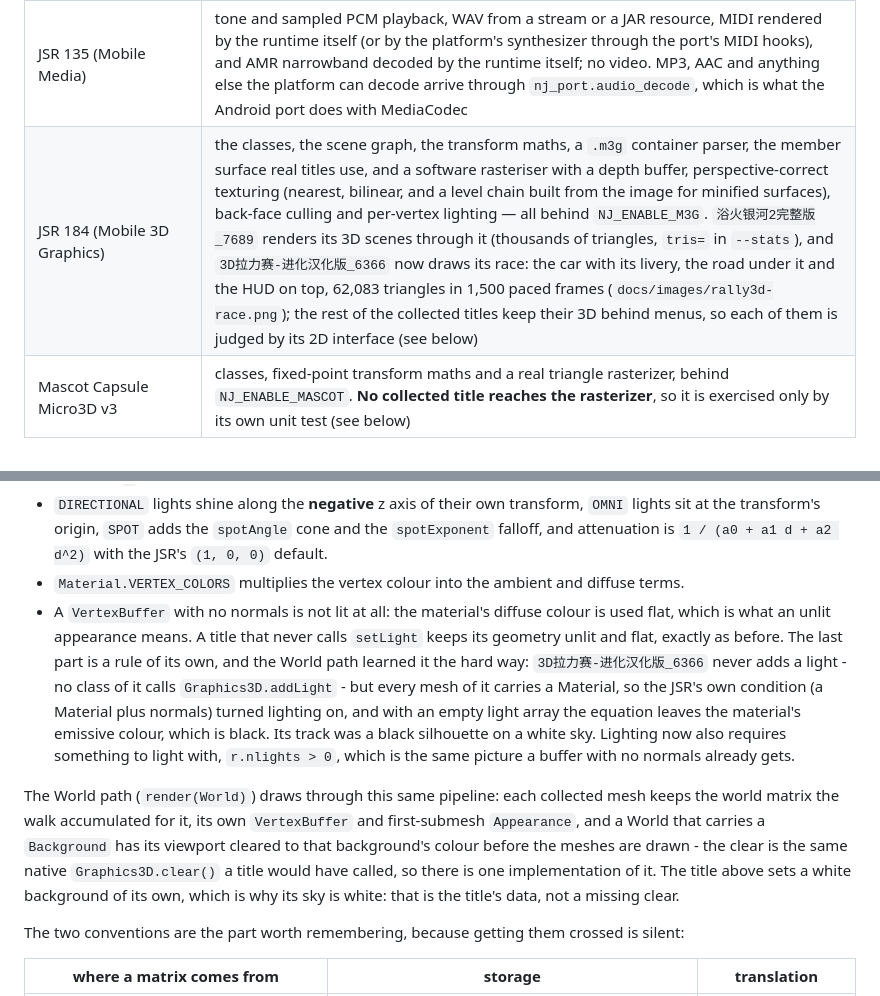
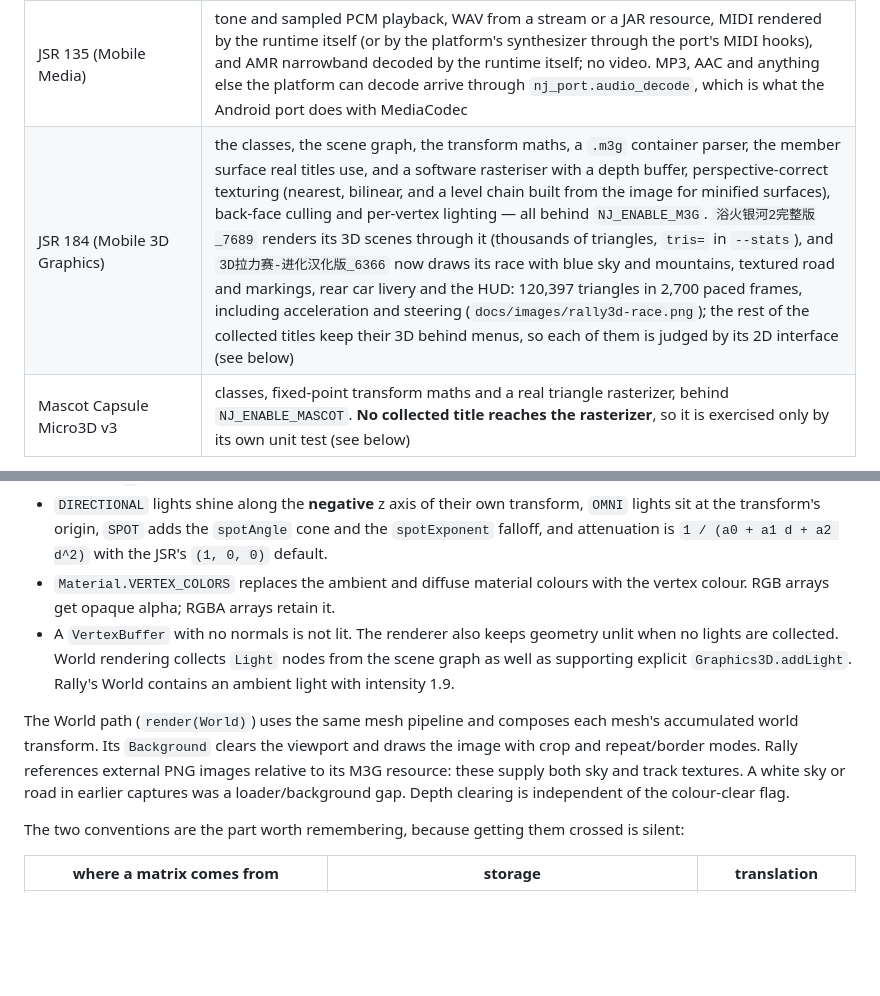
Before and after one commit to lucinhu/nano_j2me, a Markdown page: docs/COMPATIBILITY.md, 2 parts joined by grey strips. GitHub-like rendering; blank space fills up the shorter version.

```diff
--- a/docs/COMPATIBILITY.md
+++ b/docs/COMPATIBILITY.md
@@ -17,7 +17,7 @@ to be one of the gaps listed here, and knowing which one saves an afternoon.
 | JSR 256 (Sensor) | implemented: `findSensors`, `getSensorConnection`, channels, measurement ranges and data listeners, with the sensors themselves supplied by the port (`nj_port.sensor_list/open/read/close`). A port that has none reports none. Conditions are not evaluated — `addCondition` raises `UnsupportedOperationException` — and availability push answers `false` |
 | JSR 120/205 (messaging) | classes present; connections refuse the same way |
 | JSR 135 (Mobile Media) | tone and sampled PCM playback, WAV from a stream or a JAR resource, MIDI rendered by the runtime itself (or by the platform's synthesizer through the port's MIDI hooks), and AMR narrowband decoded by the runtime itself; no video. MP3, AAC and anything else the platform can decode arrive through `nj_port.audio_decode`, which is what the Android port does with MediaCodec |
-| JSR 184 (Mobile 3D Graphics) | the classes, the scene graph, the transform maths, a `.m3g` container parser, the member surface real titles use, and a software rasteriser with a depth buffer, perspective-correct texturing (nearest, bilinear, and a level chain built from the image for minified surfaces), back-face culling and per-vertex lighting — all behind `NJ_ENABLE_M3G`. `浴火银河2完整版_7689` renders its 3D scenes through it (thousands of triangles, `tris=` in `--stats`), and `3D拉力赛-进化汉化版_6366` now draws its race: the car with its livery, the road under it and the HUD on top, 62,083 triangles in 1,500 paced frames (`docs/images/rally3d-race.png`); the rest of the collected titles keep their 3D behind menus, so each of them is judged by its 2D interface (see below) |
+| JSR 184 (Mobile 3D Graphics) | the classes, the scene graph, the transform maths, a `.m3g` container parser, the member surface real titles use, and a software rasteriser with a depth buffer, perspective-correct texturing (nearest, bilinear, and a level chain built from the image for minified surfaces), back-face culling and per-vertex lighting — all behind `NJ_ENABLE_M3G`. `浴火银河2完整版_7689` renders its 3D scenes through it (thousands of triangles, `tris=` in `--stats`), and `3D拉力赛-进化汉化版_6366` now draws its race with blue sky and mountains, textured road and markings, rear car livery and the HUD: 120,397 triangles in 2,700 paced frames, including acceleration and steering (`docs/images/rally3d-race.png`); the rest of the collected titles keep their 3D behind menus, so each of them is judged by its 2D interface (see below) |
 | Mascot Capsule Micro3D v3 | classes, fixed-point transform maths and a real triangle rasterizer, behind `NJ_ENABLE_MASCOT`. **No collected title reaches the rasterizer**, so it is exercised only by its own unit test (see below) |
 
 Anything not implemented raises. That is deliberate: a
@@ -1100,28 +1100,19 @@ across the triangle:
   transform, `OMNI` lights sit at the transform's origin, `SPOT` adds the
   `spotAngle` cone and the `spotExponent` falloff, and attenuation is
   `1 / (a0 + a1 d + a2 d^2)` with the JSR's `(1, 0, 0)` default.
-- `Material.VERTEX_COLORS` multiplies the vertex colour into the ambient and
-  diffuse terms.
-- A `VertexBuffer` with no normals is not lit at all: the material's diffuse
-  colour is used flat, which is what an unlit appearance means.  A title that
-  never calls `setLight` keeps its geometry unlit and flat, exactly as before.
-  The last part is a rule of its own, and the World path learned it the hard
-  way: `3D拉力赛-进化汉化版_6366` never adds a light - no class of it calls
-  `Graphics3D.addLight` - but every mesh of it carries a Material, so the JSR's
-  own condition (a Material plus normals) turned lighting on, and with an empty
-  light array the equation leaves the material's emissive colour, which is
-  black.  Its track was a black silhouette on a white sky.  Lighting now also
-  requires something to light with, `r.nlights > 0`, which is the same picture
-  a buffer with no normals already gets.
+- `Material.VERTEX_COLORS` replaces the ambient and diffuse material colours
+  with the vertex colour. RGB arrays get opaque alpha; RGBA arrays retain it.
+- A `VertexBuffer` with no normals is not lit. The renderer also keeps geometry
+  unlit when no lights are collected. World rendering collects `Light` nodes
+  from the scene graph as well as supporting explicit `Graphics3D.addLight`.
+  Rally's World contains an ambient light with intensity 1.9.
 
-The World path (`render(World)`) draws through this same pipeline: each
-collected mesh keeps the world matrix the walk accumulated for it, its own
-`VertexBuffer` and first-submesh `Appearance`, and a World that carries a
-`Background` has its viewport cleared to that background's colour before the
-meshes are drawn - the clear is the same native `Graphics3D.clear()` a title
-would have called, so there is one implementation of it.  The title above sets
-a white background of its own, which is why its sky is white: that is the
-title's data, not a missing clear.
+The World path (`render(World)`) uses the same mesh pipeline and composes each
+mesh's accumulated world transform. Its `Background` clears the viewport and
+draws the image with crop and repeat/border modes. Rally references external
+PNG images relative to its M3G resource: these supply both sky and track
+textures. A white sky or road in earlier captures was a loader/background gap.
+Depth clearing is independent of the colour-clear flag.
 
 The two conventions are the part worth remembering, because getting them
 crossed is silent:
```
Also changed, not shown: docs/notes/OPEN-issue-m3g-render-unreached.md (+41 -11 lines), docs/images/rally3d-race.png, docs/images/rally3d-wheels.png (added), 9 other files.
